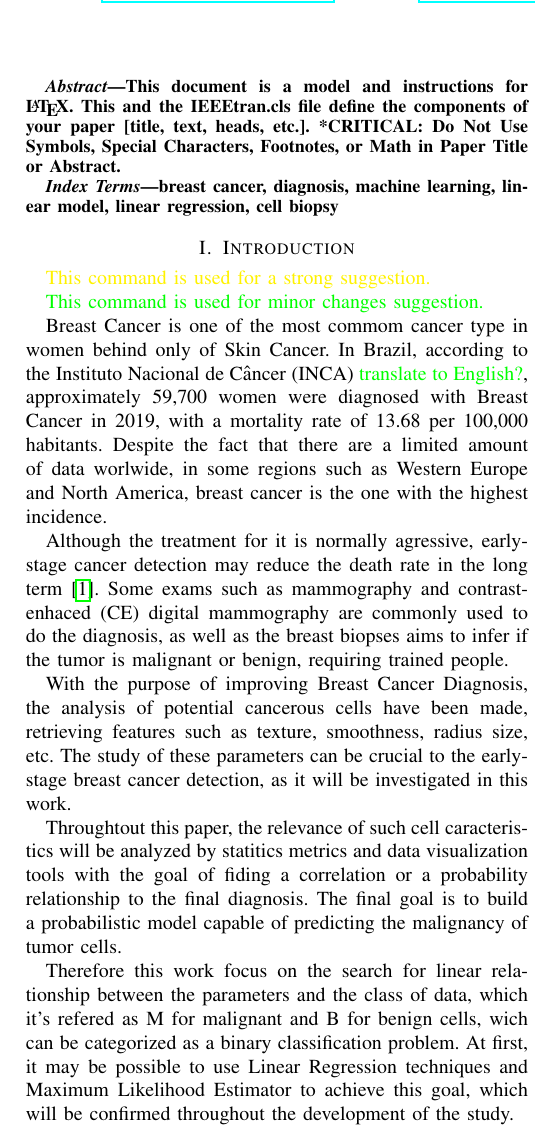
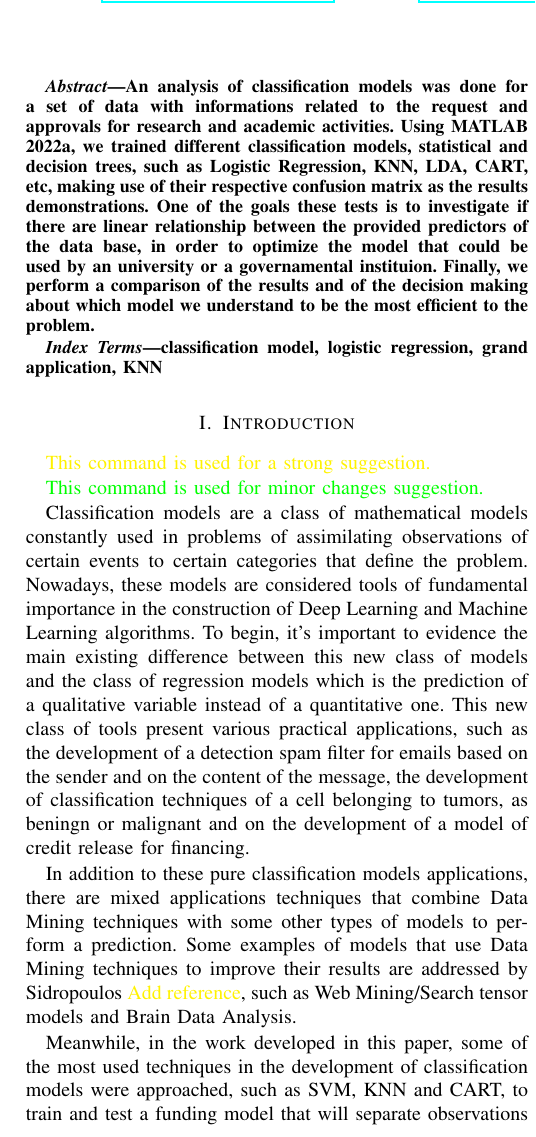
Before and after one commit to lucasabdalah/Exploratory-Data-Analisys, a LaTeX problem sheet (report/hw3/hw3-report.tex): part of one column of page 1 of 3, cut at the place of the change. Compiled offline with pdfLaTeX; a missing font is replaced by an installed copy or a similar font; a LaTeX package or settings file that is missing is left out; a missing bibliography style is replaced by a similar one.

Commit message:
Abstract and intro

```diff
--- a/report/hw3/hw3-report.tex
+++ b/report/hw3/hw3-report.tex
@@ -46,13 +46,20 @@ Fortaleza, Brazil \\
 \maketitle
 
 \begin{abstract}
-This document is a model and instructions for \LaTeX.
-This and the IEEEtran.cls file define the components of your paper [title, text, heads, etc.]. *CRITICAL: Do Not Use Symbols, Special Characters, Footnotes,
-or Math in Paper Title or Abstract.
+An analysis of classification models was done for a set of data with informations related
+to the request and approvals for research and academic activities. Using MATLAB 2022a,
+we trained different classification models, statistical and decision trees, such as
+Logistic Regression, KNN, LDA, CART, etc, making use of their respective confusion
+matrix as the results demonstrations. One of the goals these tests is to investigate if
+there are linear relationship between the provided predictors of the data base, in
+order to optimize the model that could be used by an university or a governamental
+instituion. Finally, we perform a comparison of the results and of the decision making
+about which model we understand to be the most efficient to the problem.
+
 \end{abstract}
 
 \begin{IEEEkeywords}
-breast cancer, diagnosis, machine learning, linear model, linear regression, cell biopsy
+classification model, logistic regression, grand application, KNN
 \end{IEEEkeywords}
 
 \section{Introduction}
@@ -63,30 +70,27 @@ breast cancer, diagnosis, machine learning, linear model, linear regression, cel
 
 \reviewMinor{This command is used for minor changes suggestion.}
 
-Breast Cancer is one of the most commom cancer type in women behind only of Skin Cancer. In Brazil, according to
-the Instituto Nacional de Câncer (INCA) \reviewMinor{translate to English?}, approximately 59,700 women were diagnosed
-with Breast Cancer in 2019, with a mortality rate of 13.68 per 100,000 habitants.
-Despite the fact that there are a limited amount of data worlwide, in some regions such as Western Europe and North America,
-breast cancer is the one with the highest incidence.
+Classification models are a class of mathematical models constantly used in problems of
+assimilating observations of certain events to certain categories that define the problem.
+Nowadays, these models are considered tools of fundamental importance in the construction
+of Deep Learning and Machine Learning algorithms. To begin, it's important to evidence
+the main existing difference between this new class of models and the class of
+regression models which is the prediction of a qualitative variable instead of a quantitative
+one. This new class of tools present various practical applications, such as the
+development of a detection spam filter for emails based on the sender and on the content
+of the message, the development of classification techniques of a cell belonging to tumors,
+as beningn or malignant and on the development of a model of credit release for financing.
 
-Although the treatment for it is normally agressive, early-stage cancer detection may reduce the death rate in the long term \cite{b1}.
-Some exams such as mammography and contrast-enhaced (CE) digital mammography are commonly used to do the diagnosis,
-as well as the breast biopses aims to infer if the tumor is malignant or benign, requiring trained people.
+In addition to these pure classification models applications, there are mixed applications
+techniques that combine Data Mining techniques with some other types of models to perform
+a prediction. Some examples of models that use Data Mining techniques to improve their
+results are addressed by Sidropoulos \reviewNormal{Add reference}, such as Web Mining/Search
+tensor models and Brain Data Analysis.
 
-With the purpose of improving Breast Cancer Diagnosis, the analysis of potential cancerous cells have been made,
-retrieving features such as texture, smoothness, radius size, etc. The study of these parameters can be crucial
-to the early-stage breast cancer detection, as it will be investigated in this work.
-
-Throughtout this paper, the relevance of such cell caracteristics will be analyzed by statitics metrics and data visualization tools
-with the goal of fiding a correlation or a probability relationship to the final diagnosis. The final goal is to
-build a probabilistic model capable of predicting the malignancy of tumor cells.
-
-Therefore this work focus on the search for linear relationship between the parameters
-and the class of data, which it's refered as M for malignant and B for benign cells, wich can be
-categorized as a binary classification problem. At first, it may be possible to use
-Linear Regression techniques and Maximum Likelihood Estimator to achieve this goal, which will be
-confirmed throughout the development of the study.
-
+Meanwhile, in the work developed in this paper, some of the most used techniques in the
+development of classification models were approached, such as SVM, KNN and CART, to train and
+test a funding model that will separate observations into one of two available groups:
+Positive Founding and Negative Founding.
 
 
 \section{Breast Cancer Dataset}
```
Also changed, not shown: report/hw3/hw3-report.pdf.
